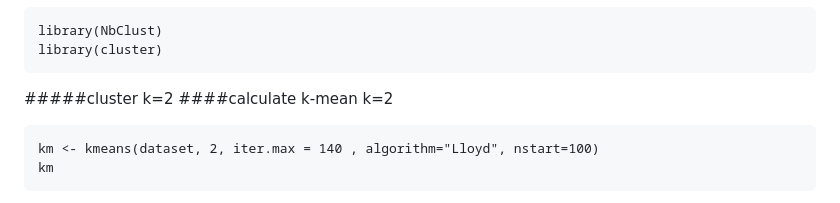
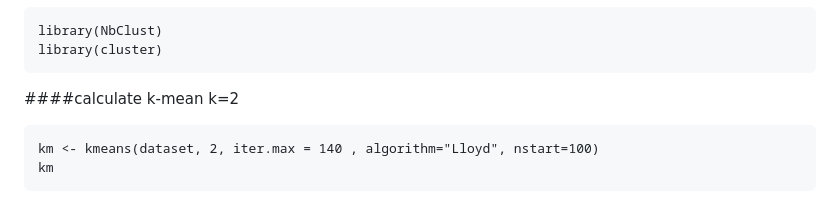
Before and after one commit to SulizLina/Heart-Disease, a Markdown page: heartdisease.md, the part around the change. GitHub-like rendering.

````diff
--- a/heartdisease.md
+++ b/heartdisease.md
@@ -937,8 +937,7 @@ library(NbClust)
 library(cluster)
 ```
 
-#####cluster k=2 ####calculate k-mean k=2
-
+####calculate k-mean k=2
 ```{r}
 km <- kmeans(dataset, 2, iter.max = 140 , algorithm="Lloyd", nstart=100)
 km
````
